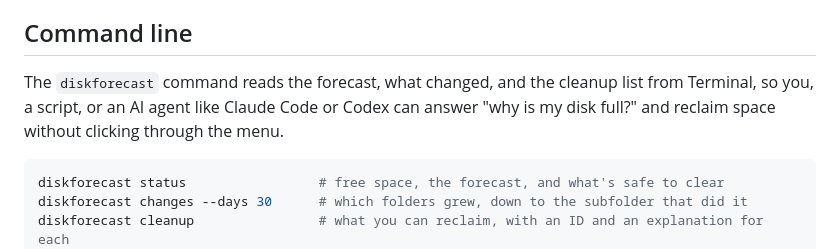
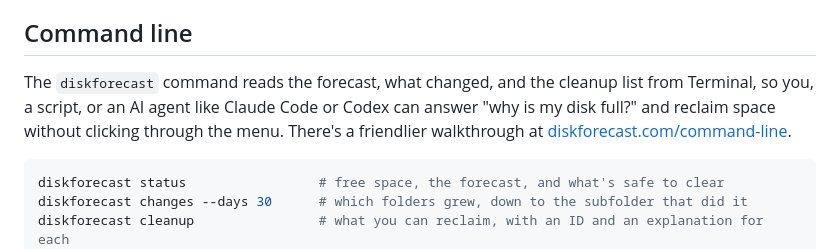
Before and after one commit to coreyhaines31/diskforecast, a Markdown page: README.md, the part around the change. GitHub-like rendering.

Commit message:
Link the README's command line section to the website's walkthrough
Co-Authored-By: Claude Opus 5.5 <noreply@anthropic.com>

````diff
--- a/README.md
+++ b/README.md
@@ -129,7 +129,7 @@ Click the menu bar item:
 
 ## Command line
 
-The `diskforecast` command reads the forecast, what changed, and the cleanup list from Terminal, so you, a script, or an AI agent like Claude Code or Codex can answer "why is my disk full?" and reclaim space without clicking through the menu.
+The `diskforecast` command reads the forecast, what changed, and the cleanup list from Terminal, so you, a script, or an AI agent like Claude Code or Codex can answer "why is my disk full?" and reclaim space without clicking through the menu. There's a friendlier walkthrough at [diskforecast.com/command-line](https://diskforecast.com/command-line).
 
 ```sh
 diskforecast status                 # free space, the forecast, and what's safe to clear
````
